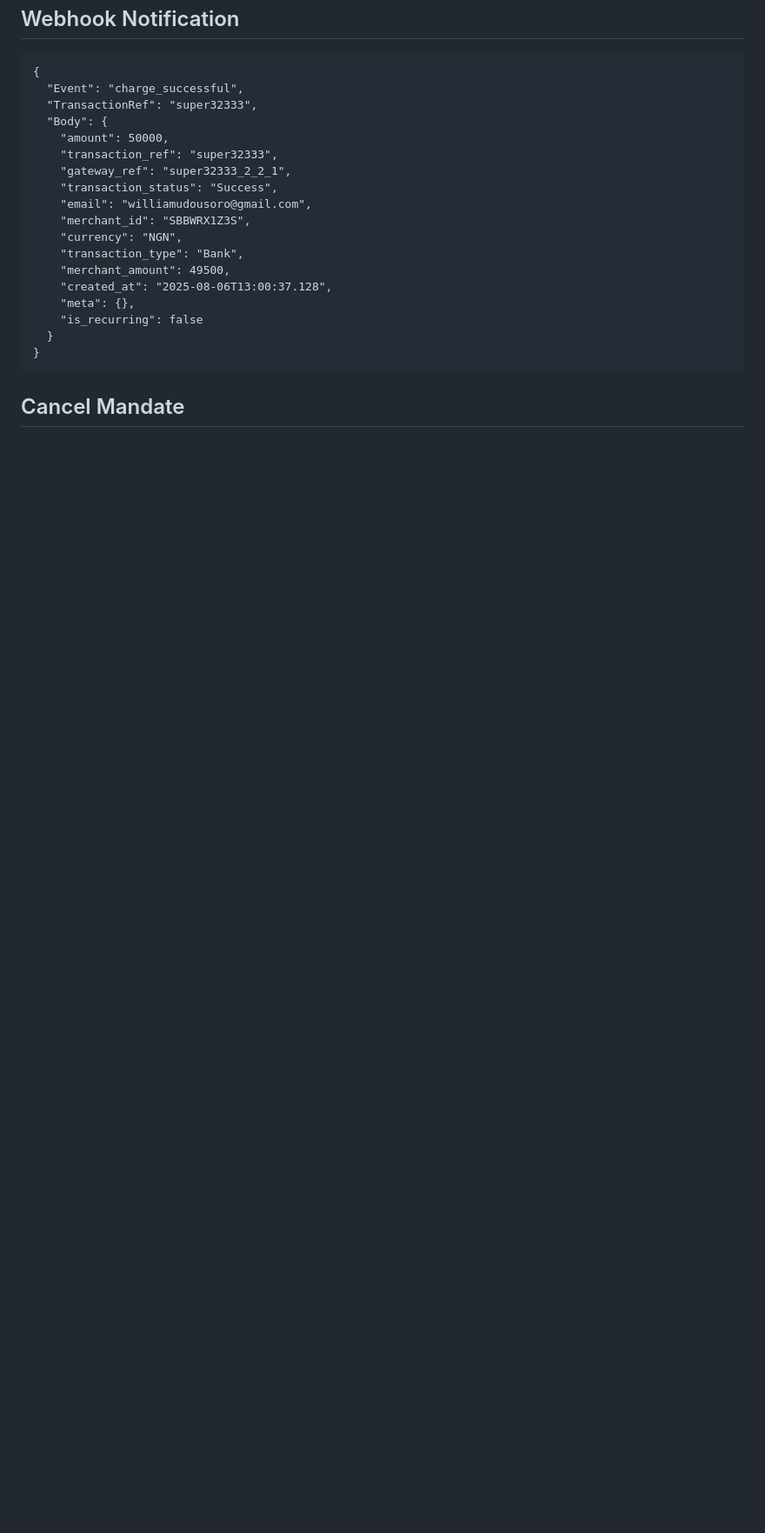
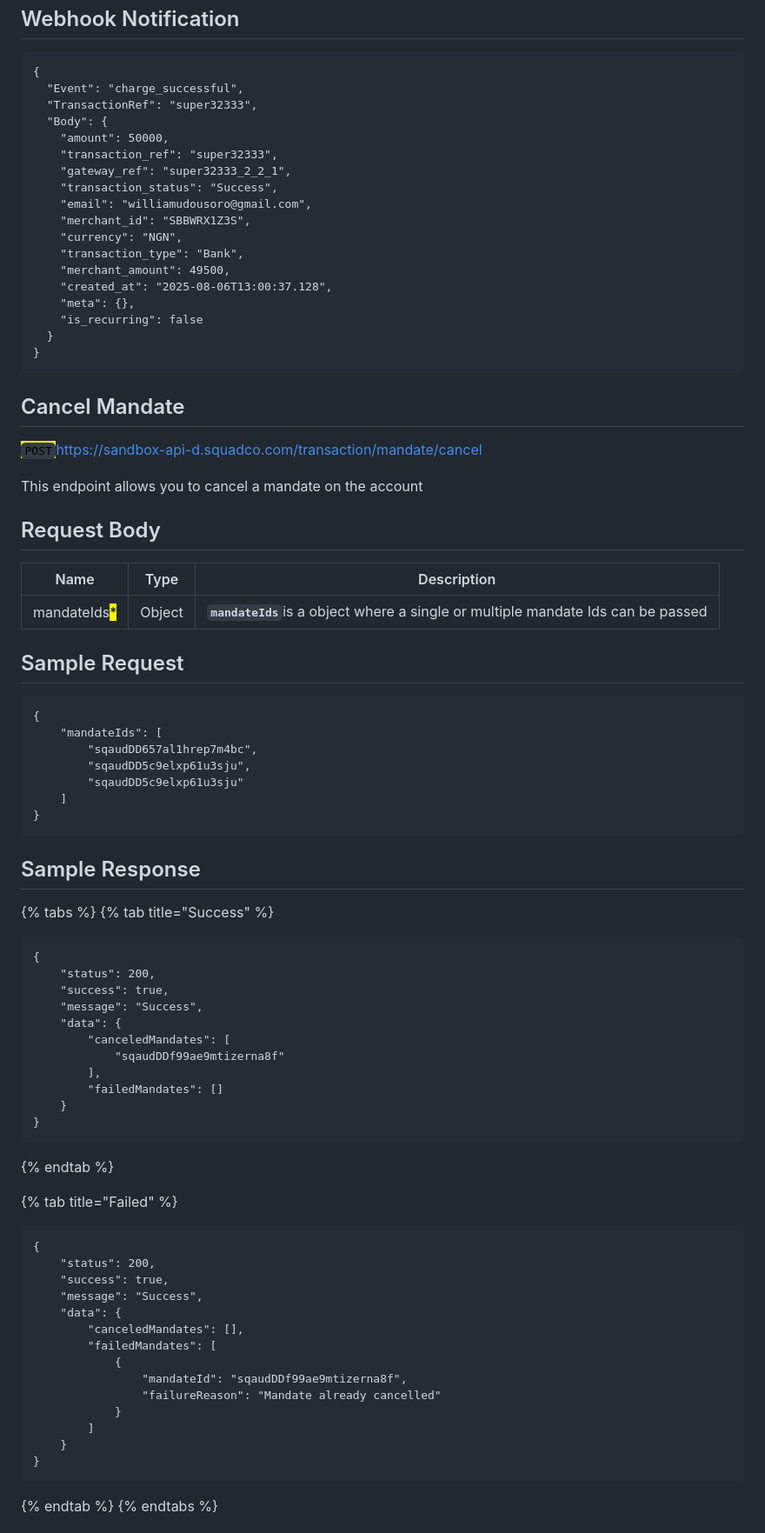
Before and after one commit to Emeka-Uche/XDocumentation, a Markdown page: direct-debit.md, the part around one of its changes. Shown at 87% size. Rendered like a GitHub page; blank space fills up the shorter version.

Commit message:
GITBOOK-453: change request with no subject merged in GitBook

````diff
--- a/direct-debit.md
+++ b/direct-debit.md
@@ -373,3 +373,67 @@ Debits can only occur once a day
 ```
 
 ## Cancel Mandate
+
+<mark style="color:green;">`POST`</mark>https://sandbox-api-d.squadco.com/transaction/mandate/cancel
+
+This endpoint allows you to cancel a mandate on the account
+
+## Request Body
+
+| Name                                         | Type   | Description                                                                           |
+| -------------------------------------------- | ------ | ------------------------------------------------------------------------------------- |
+| mandateIds<mark style="color:red;">\*</mark> | Object | **`mandateIds`**&#x69;s a object where a single or multiple mandate Ids can be passed |
+
+## Sample Request
+
+```
+{
+    "mandateIds": [
+        "sqaudDD657al1hrep7m4bc",
+        "sqaudDD5c9elxp61u3sju",
+        "sqaudDD5c9elxp61u3sju"
+    ]
+}
+```
+
+## Sample Response
+
+{% tabs %}
+{% tab title="Success" %}
+```
+{
+    "status": 200,
+    "success": true,
+    "message": "Success",
+    "data": {
+        "canceledMandates": [
+            "sqaudDDf99ae9mtizerna8f"
+        ],
+        "failedMandates": []
+    }
+}
+```
+{% endtab %}
+
+{% tab title="Failed" %}
+```
+{
+    "status": 200,
+    "success": true,
+    "message": "Success",
+    "data": {
+        "canceledMandates": [],
+        "failedMandates": [
+            {
+                "mandateId": "sqaudDDf99ae9mtizerna8f",
+                "failureReason": "Mandate already cancelled"
+            }
+        ]
+    }
+}
+```
+{% endtab %}
+{% endtabs %}
+
+
+
````
Also changed, not shown: other parts of direct-debit.md (+35 -0 lines).
